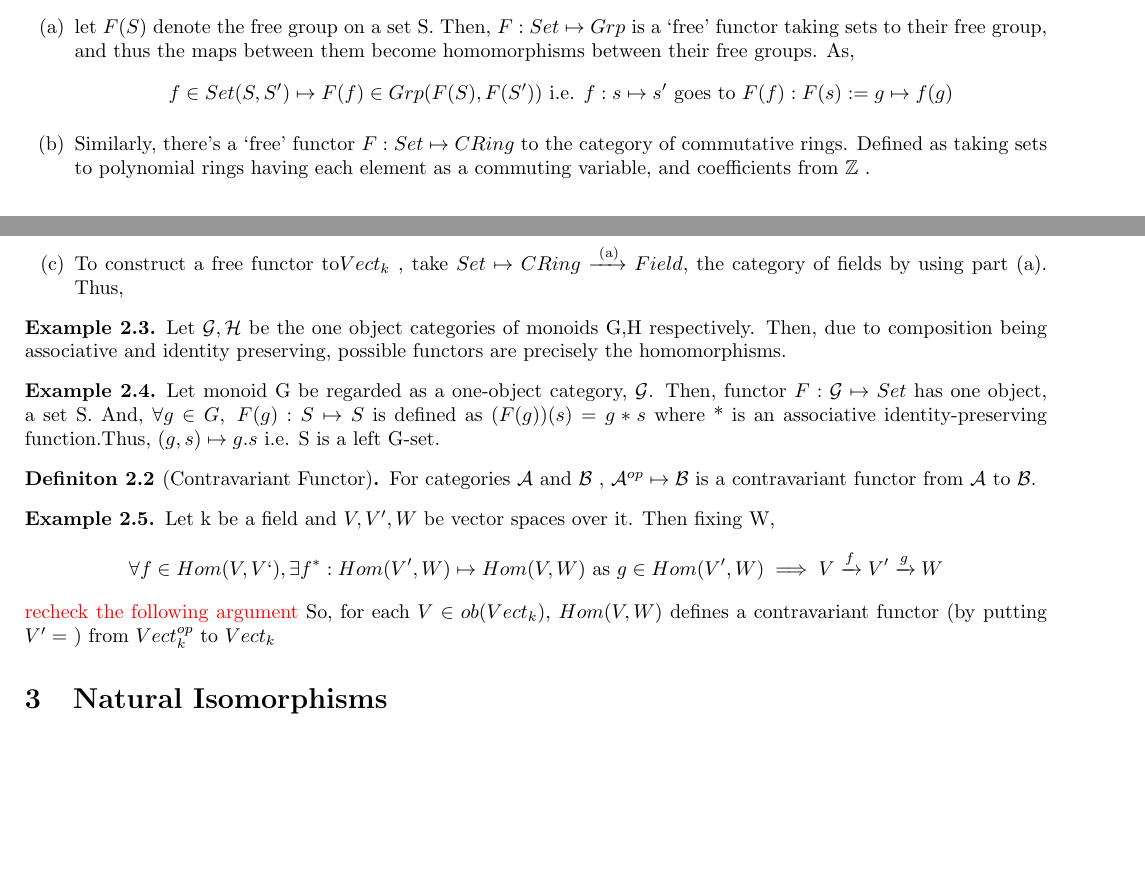
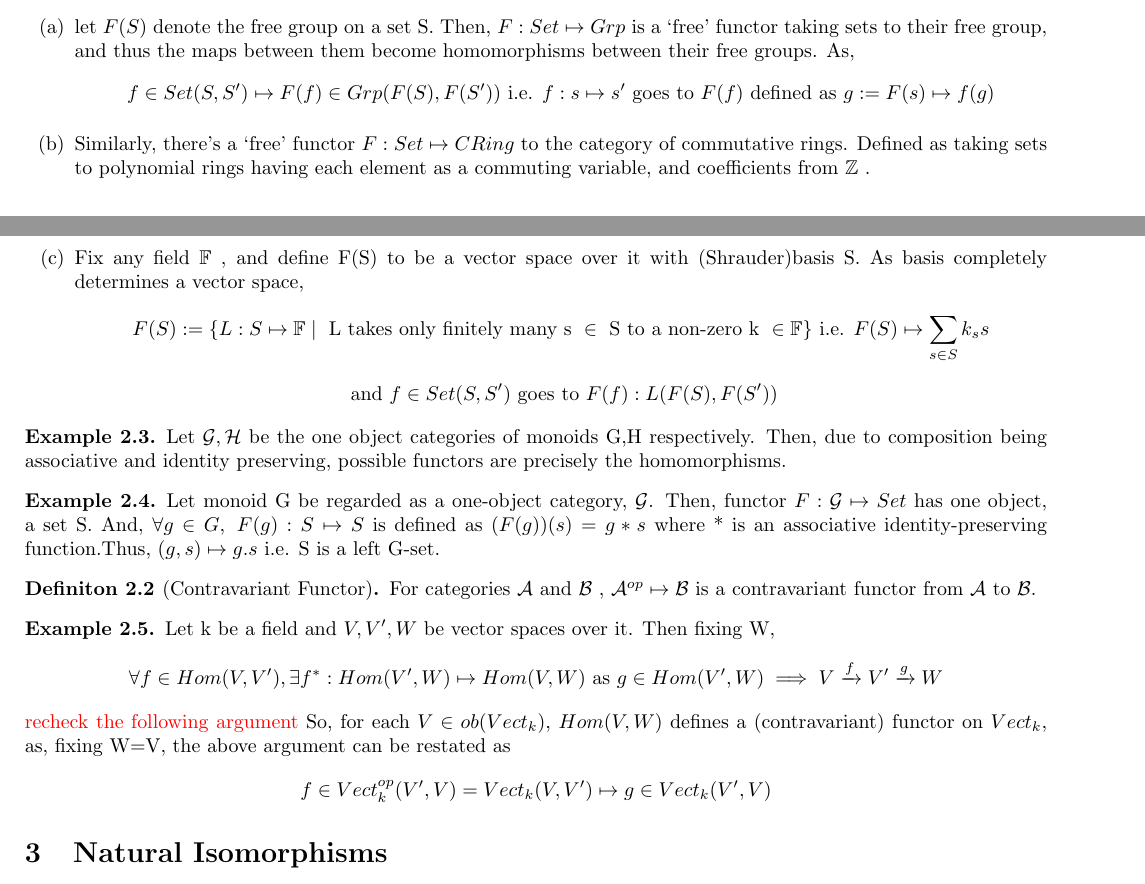
Before and after one commit to 4amVim/Undergrad-Thesis, a LaTeX thesis (Thesis/Examples.tex): two parts of pages 2 and 3 of 4, joined at a grey line, cut so that both start at the same text, the shorter picture padded with empty space. Compiled offline with pdfLaTeX.

Commit message:
added contravariant functor example

```diff
--- a/Thesis/Examples.tex
+++ b/Thesis/Examples.tex
@@ -127,9 +127,11 @@ They essentially ignore some of the structure of the 'domain'.
 \begin{example}{\textbf{Free Functors}} %{{{ Free Functors		Example
 	\begin{enumerate}[label=(\alph*)]
 		\item let $ F(S) $ denote the free group on a set S. Then, $ F:Set \mapsto Grp $ is a `free' functor taking sets to their free group, and thus the maps between them become homomorphisms between their free groups. As,
-			\[ f \in Set(S,S') \mapsto F(f) \in Grp(F(S),F(S')) \text{ i.e. } f:s \mapsto s' \text{ goes to } F(f): F(s):=g \mapsto f(g)    \]
+			\[ f \in Set(S,S') \mapsto F(f) \in Grp(F(S),F(S')) \text{ i.e. } f:s \mapsto s' \text{ goes to } F(f) \text{ defined as } g:=F(s) \mapsto f(g)    \]
 		\item Similarly, there's a `free' functor $ F:Set \mapsto CRing $ to the category of commutative rings. Defined as taking sets to polynomial rings having each element as a commuting variable, and coefficients from $ \mathbb{Z}$  .
-	\item To construct a free functor to$ Vect_k $ , take $ Set \mapsto CRing \xrightarrow{\text{ (a)} } Field $, the category of fields by using part (a). Thus,
+		\item Fix any field $ \mathbb{F} $ , and define F(S) to be a vector space over it with (Shrauder)basis S. As basis completely determines a vector space,
+			\[ F(S):= \{ L: S \mapsto \mathbb{F} \; |\; \text{ L takes only finitely many s } \in \text{ S to a non-zero k } \in \mathbb{F} \} \text{ i.e. } F(S) \mapsto \sum_{s \in S} k_ss  \]
+			\[ \text{ and } f \in Set(S,S') \text{ goes to } F(f): L(F(S),F(S'))\]
 	\end{enumerate}
 \end{example}
 \begin{example}
@@ -144,9 +146,10 @@ They essentially ignore some of the structure of the 'domain'.
 \end{definition}
 \begin{example}
 	Let k be a field and $ V,V',W $ be vector spaces over it. Then fixing W,
-	\[ \forall f \in Hom(V,V`), \exists f^*:Hom(V',W) \mapsto Hom(V,W) \text{ as } g \in Hom(V',W) \implies V \xrightarrow{f}V'\xrightarrow{g}W  \]
+	\[ \forall f \in Hom(V,V'), \exists f^*:Hom(V',W) \mapsto Hom(V,W) \text{ as } g \in Hom(V',W) \implies V \xrightarrow{f}V'\xrightarrow{g}W  \]
 	\textcolor{red}{recheck the following argument}
-	So, for each $ V \in ob(Vect_k)$, $ Hom(V,W) $ defines a contravariant functor (by putting $ V'= $ ) from $ Vect_k^{op} \text{ to } Vect_k $
+	So, for each $ V \in ob(Vect_k)$, $ Hom(V,W) $ defines a (contravariant) functor on $ Vect_k $, as, fixing W=V, the above argument can be restated as
+	\[ f \in Vect_k^{op}(V',V)=Vect_k(V,V') \mapsto g \in Vect_k(V',V)   \]
 \end{example}
 
 
```
Also changed, not shown: Thesis/Examples.pdf.
